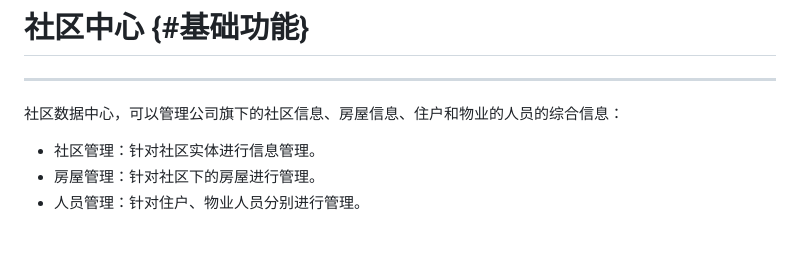
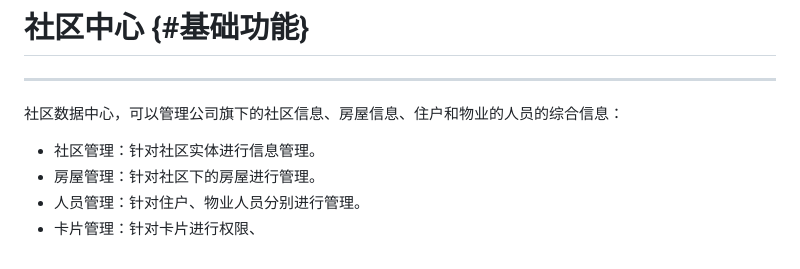
Before and after one commit to like15/hik-help, a Markdown page: ji-chu-gong-neng/she-qu-zhong-xin.md, the part around the change. GitHub-like rendering.

```diff
--- a/ji-chu-gong-neng/she-qu-zhong-xin.md
+++ b/ji-chu-gong-neng/she-qu-zhong-xin.md
@@ -7,3 +7,4 @@
 * 社区管理：针对社区实体进行信息管理。
 * 房屋管理：针对社区下的房屋进行管理。
 * 人员管理：针对住户、物业人员分别进行管理。
+* 卡片管理：针对卡片进行权限、
```
Also changed, not shown: ji-chu-gong-neng/she-qu-zhong-xin/she-qu-guan-li.md (+2 -2 lines), ji-chu-gong-neng/shou-ye.md (+2 -2 lines), assets/she-qu-guan-li.png (added), assets/she-qu-tian-jia.png (added), 1 other file.
